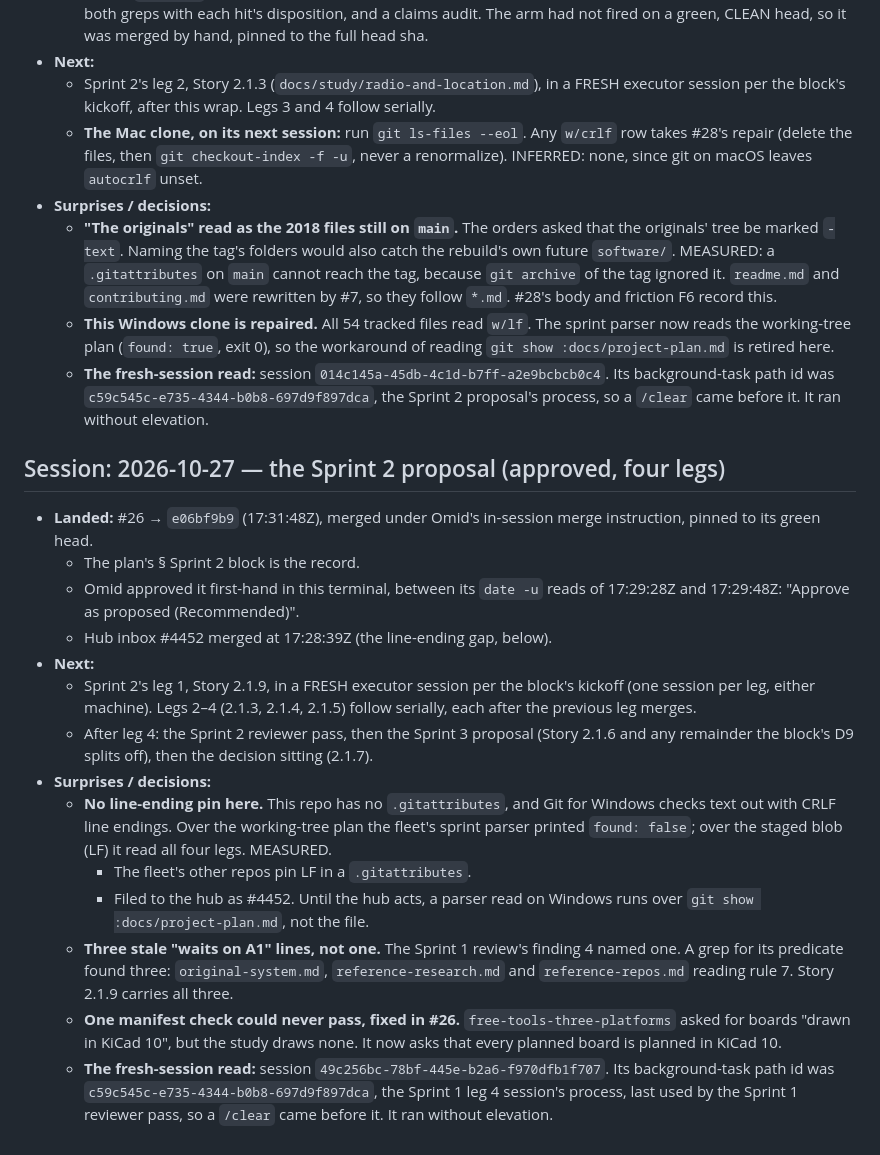
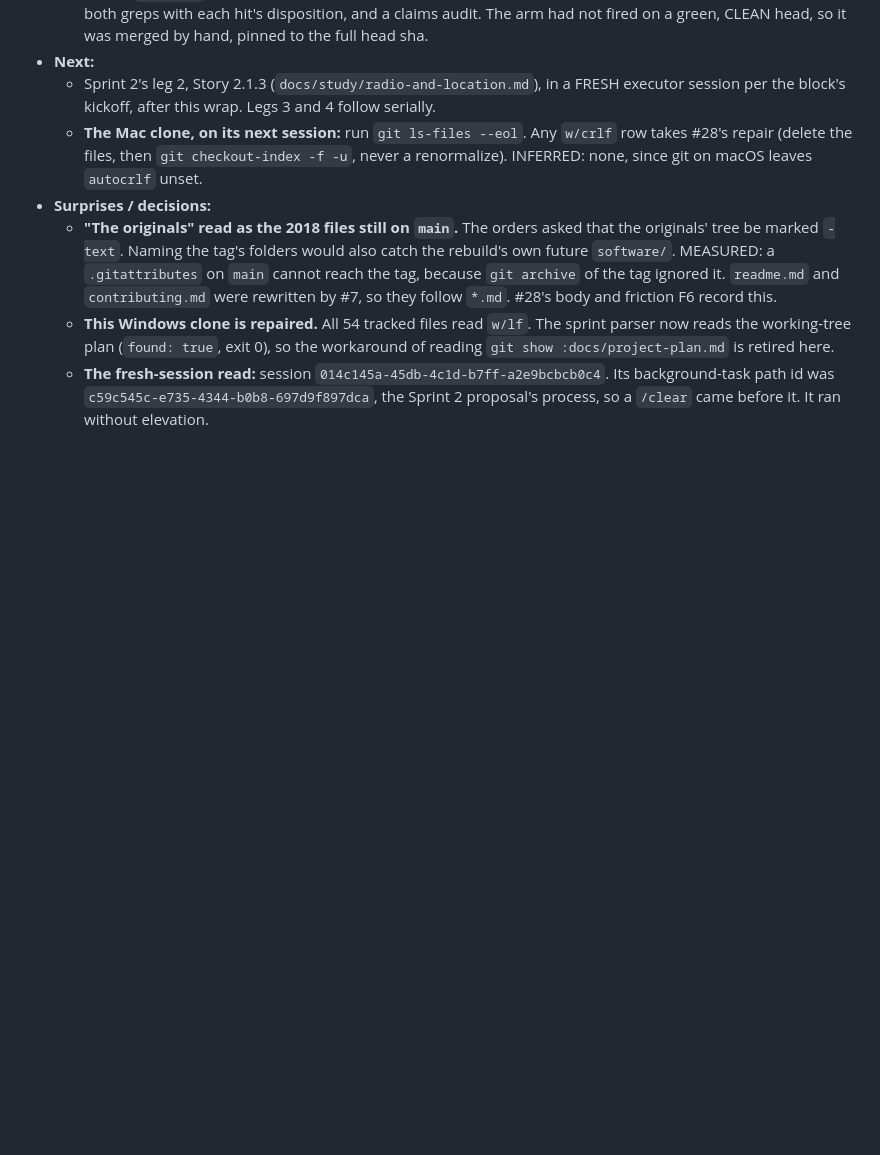
Before and after one commit to tourajghaffari/tigerfid, a Markdown page: docs/notes.md, the part around one of its changes. GitHub-like rendering; blank space fills up the shorter version.

Commit message:
Session notes: wrap up (2026-10-27 — Sprint 2 leg 3 (Story 2.1.4, the parts and toolchains study))

```diff
--- a/docs/notes.md
+++ b/docs/notes.md
@@ -76,39 +110,3 @@ CLAUDE.md. These notes are public, like everything in this repo (CLAUDE.md
     Its background-task path id was `c59c545c-e735-4344-b0b8-697d9f897dca`,
     the Sprint 2 proposal's process, so a `/clear` came before it. It ran
     without elevation.
-
-## Session: 2026-10-27 — the Sprint 2 proposal (approved, four legs)
-
-- **Landed:** #26 → `e06bf9b9` (17:31:48Z), merged under Omid's in-session
-  merge instruction, pinned to its green head.
-  - The plan's § Sprint 2 block is the record.
-  - Omid approved it first-hand in this terminal, between its `date -u`
-    reads of 17:29:28Z and 17:29:48Z: "Approve as proposed (Recommended)".
-  - Hub inbox #4452 merged at 17:28:39Z (the line-ending gap, below).
-- **Next:**
-  - Sprint 2's leg 1, Story 2.1.9, in a FRESH executor session per the
-    block's kickoff (one session per leg, either machine). Legs 2–4 (2.1.3,
-    2.1.4, 2.1.5) follow serially, each after the previous leg merges.
-  - After leg 4: the Sprint 2 reviewer pass, then the Sprint 3 proposal
-    (Story 2.1.6 and any remainder the block's D9 splits off), then the
-    decision sitting (2.1.7).
-- **Surprises / decisions:**
-  - **No line-ending pin here.** This repo has no `.gitattributes`, and Git
-    for Windows checks text out with CRLF line endings. Over the working-tree
-    plan the fleet's sprint parser printed `found: false`; over the staged
-    blob (LF) it read all four legs. MEASURED.
-    - The fleet's other repos pin LF in a `.gitattributes`.
-    - Filed to the hub as #4452. Until the hub acts, a parser read on Windows
-      runs over `git show :docs/project-plan.md`, not the file.
-  - **Three stale "waits on A1" lines, not one.** The Sprint 1 review's
-    finding 4 named one. A grep for its predicate found three:
-    `original-system.md`, `reference-research.md` and `reference-repos.md`
-    reading rule 7. Story 2.1.9 carries all three.
-  - **One manifest check could never pass, fixed in #26.**
-    `free-tools-three-platforms` asked for boards "drawn in KiCad 10", but
-    the study draws none. It now asks that every planned board is planned in
-    KiCad 10.
-  - **The fresh-session read:** session `49c256bc-78bf-445e-b2a6-f970dfb1f707`.
-    Its background-task path id was `c59c545c-e735-4344-b0b8-697d9f897dca`,
-    the Sprint 1 leg 4 session's process, last used by the Sprint 1 reviewer
-    pass, so a `/clear` came before it. It ran without elevation.
```
Also changed, not shown: other parts of docs/notes.md (+34 -0 lines).
